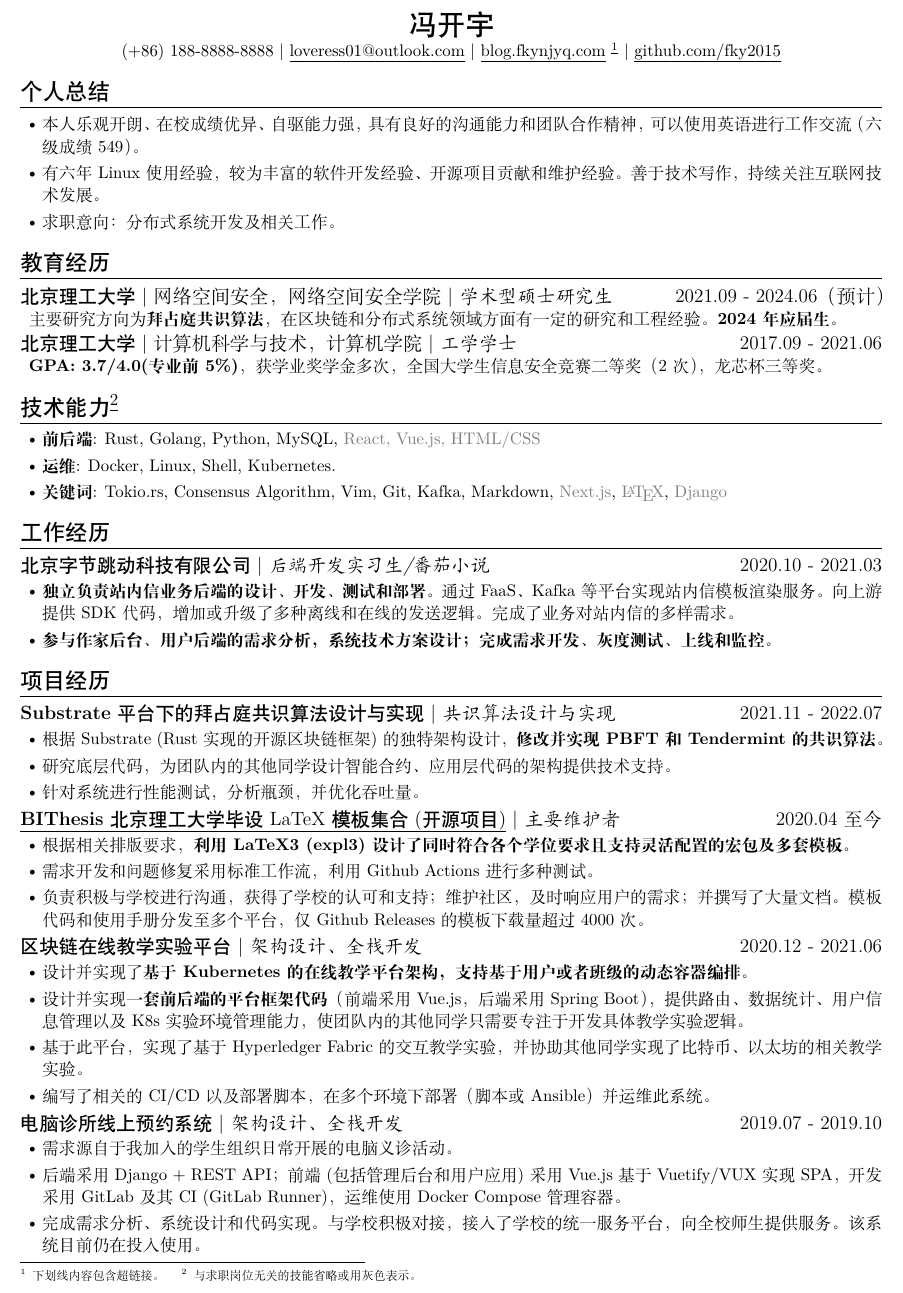
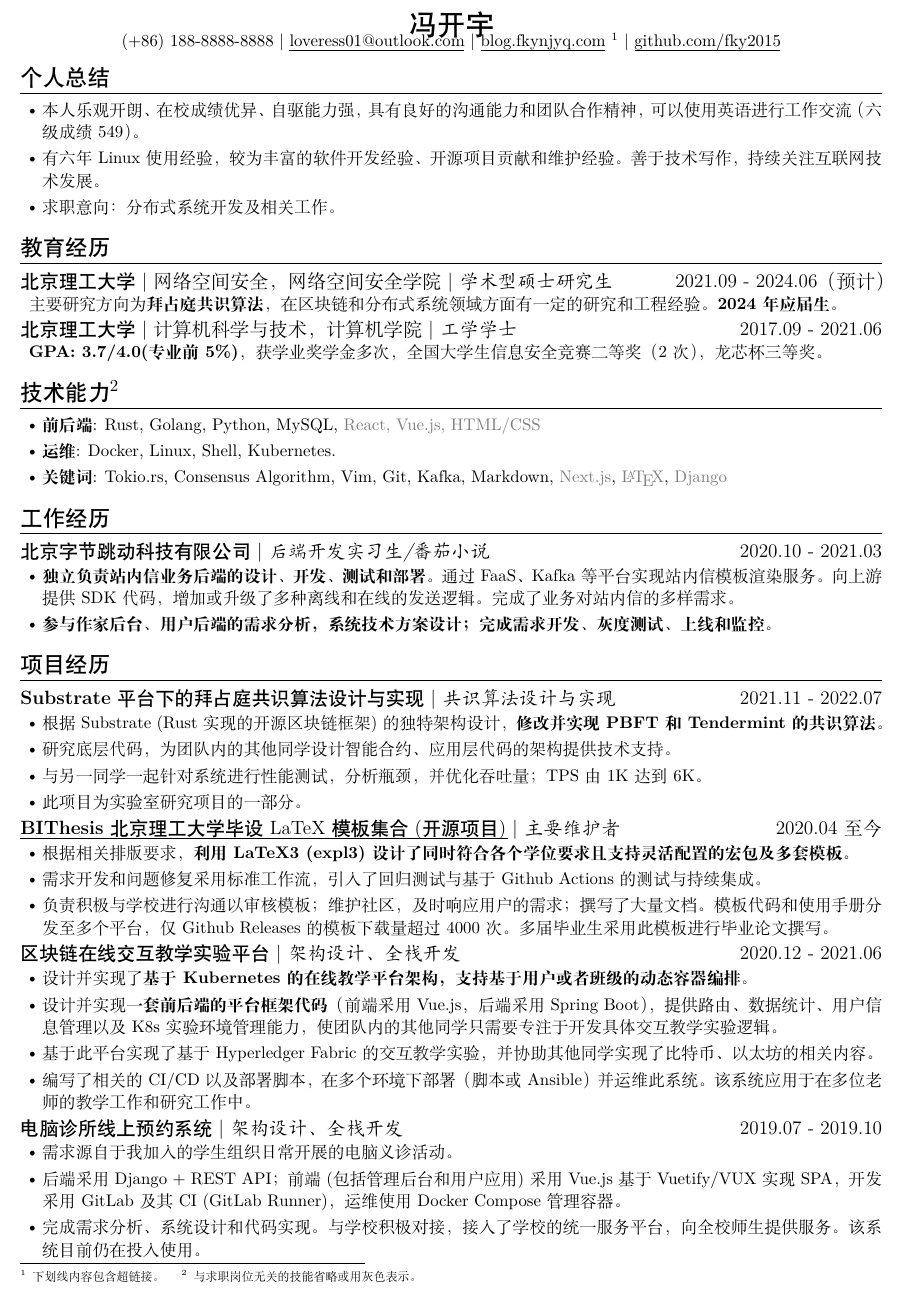
Before and after one commit to fky2015/resume-ng, a LaTeX CV (main.tex, which reads resume.cls): part of the page, cut so that both start at the same text. Compiled offline with XeLaTeX.

Commit message:
fix: update resume content, fix links underline.

```diff
--- a/main.tex
+++ b/main.tex
@@ -5,19 +5,17 @@
 
 \ResumeContacts{
   (+86) 188-8888-8888,%
-  \href{mailto:loveress01@outlook.com}{loveress01@outlook.com},%
-  \href{https://blog.fkynjyq.com}{blog.fkynjyq.com} \footnote{下划线内容包含超链接。},%
-  \href{https://github.com/fky2015}{github.com/fky2015}%
+  \ResumeUrl{mailto:loveress01@outlook.com}{loveress01@outlook.com},%
+  \ResumeUrl{https://blog.fkynjyq.com}{blog.fkynjyq.com} \footnote{下划线内容包含超链接。},%
+  \ResumeUrl{https://github.com/fky2015}{github.com/fky2015}%
 }
-
-% TODO: 增加一些加粗内容
 
 \ResumeTitle
 
 \section{个人总结}
 
 \begin{itemize}
-  % TODO: 减少这种没有事实依据的自述
+  % TODO: 减少没有事实依据的自述
   \item 本人乐观开朗、在校成绩优异、自驱能力强，具有良好的沟通能力和团队合作精神，可以使用英语进行工作交流（六级成绩 549）。
   \item 有六年 Linux 使用经验，较为丰富的软件开发经验、开源项目贡献和维护经验。善于技术写作，持续关注互联网技术发展。
   \item 求职意向：分布式系统开发及相关工作。
@@ -78,29 +76,30 @@
   \item 根据 Substrate (Rust 实现的开源区块链框架) 的独特架构设计，\textbf{修改并实现 PBFT 和 Tendermint 的共识算法}。
   % TODO: maybe remove this
   \item 研究底层代码，为团队内的其他同学设计智能合约、应用层代码的架构提供技术支持。
-  \item 针对系统进行性能测试，分析瓶颈，并优化吞吐量。
+  \item 与另一同学一起针对系统进行性能测试，分析瓶颈，并优化吞吐量；TPS 由 1K 达到 6K。
+  \item 此项目为实验室研究项目的一部分。
 \end{itemize}
 
-\ResumeItem{\href{https://github.com/BITNP/BIThesis}{\textbf{BIThesis} 北京理工大学毕设 LaTeX 模板集合(开源项目)}}
+\ResumeItem{\ResumeUrl{https://github.com/BITNP/BIThesis}{\textbf{BIThesis} 北京理工大学毕设 LaTeX 模板集合(开源项目)}}
 [主要维护者]
 [2020.04 至今]
 
 \begin{itemize}
   \item 根据相关排版要求，\textbf{利用 LaTeX3 (expl3) 设计了同时符合各个学位要求且支持灵活配置的宏包及多套模板}。
-  \item 需求开发和问题修复采用标准工作流，利用 Github Actions 进行多种测试。
-  \item 负责积极与学校进行沟通，获得了学校的认可和支持；维护社区，及时响应用户的需求；并撰写了大量文档。模板代码和使用手册分发至多个平台，仅 Github Releases 的模板下载量超过4000次。
+  \item 需求开发和问题修复采用标准工作流，引入了回归测试与基于 Github Actions 的测试与持续集成。
+  \item 负责积极与学校进行沟通以审核模板；维护社区，及时响应用户的需求；撰写了大量文档。模板代码和使用手册分发至多个平台，仅 Github Releases 的模板下载量超过4000次。多届毕业生采用此模板进行毕业论文撰写。
 \end{itemize}
 
 
-\ResumeItem{区块链在线教学实验平台}
+\ResumeItem{区块链在线交互教学实验平台}
 [架构设计、全栈开发]
 [2020.12 - 2021.06]
 
 \begin{itemize}
   \item 设计并实现了\textbf{基于 Kubernetes 的在线教学平台架构，支持基于用户或者班级的动态容器编排}。
-  \item 设计并实现\textbf{一套前后端的平台框架代码}（前端采用 Vue.js，后端采用 Spring Boot），提供路由、数据统计、用户信息管理以及 K8s 实验环境管理能力，使团队内的其他同学只需要专注于开发具体教学实验逻辑。
-  \item 基于此平台，实现了基于 Hyperledger Fabric 的交互教学实验，并协助其他同学实现了比特币、以太坊的相关教学实验。
-  \item 编写了相关的 CI/CD 以及部署脚本，在多个环境下部署（脚本或 Ansible）并运维此系统。
+  \item 设计并实现\textbf{一套前后端的平台框架代码}（前端采用 Vue.js，后端采用 Spring Boot），提供路由、数据统计、用户信息管理以及 K8s 实验环境管理能力，使团队内的其他同学只需要专注于开发具体交互教学实验逻辑。
+  \item 基于此平台实现了基于 Hyperledger Fabric 的交互教学实验，并协助其他同学实现了比特币、以太坊的相关内容。
+  \item 编写了相关的 CI/CD 以及部署脚本，在多个环境下部署（脚本或 Ansible）并运维此系统。该系统应用于在多位老师的教学工作和研究工作中。
 \end{itemize}
 
 \ResumeItem{电脑诊所线上预约系统}
--- a/resume.cls
+++ b/resume.cls
@@ -140,4 +143,9 @@ linkbordercolor={0~0~0},citebordercolor={0~0~0},filebordercolor={0~0~0},
   \textcolor{gray}{#1}
 }
 
+\NewDocumentCommand{\ResumeUrl}{mm}
+{
+  \href{#1}{\CJKunderline{#2}}
+}
+
 \endinput
```
Also changed, not shown: main.pdf, readme.md, resume.cls (13 more changed lines).
